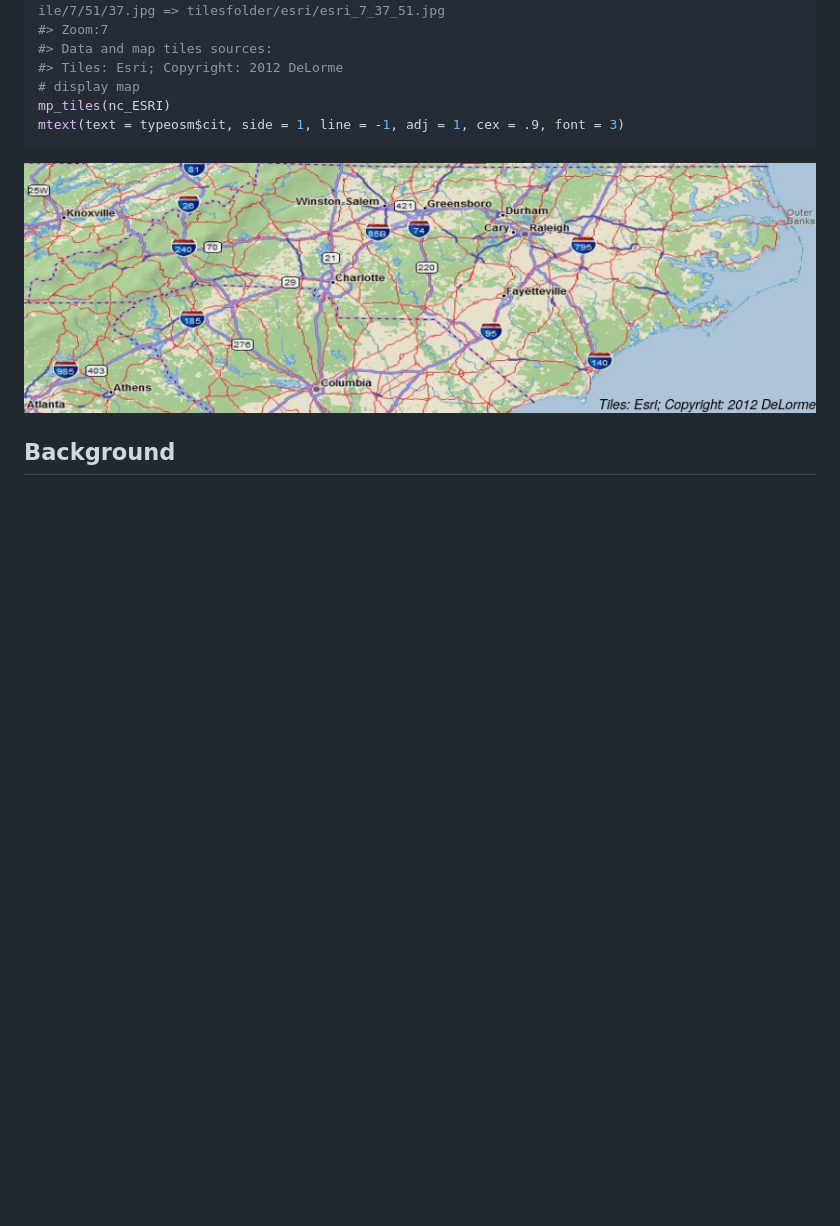
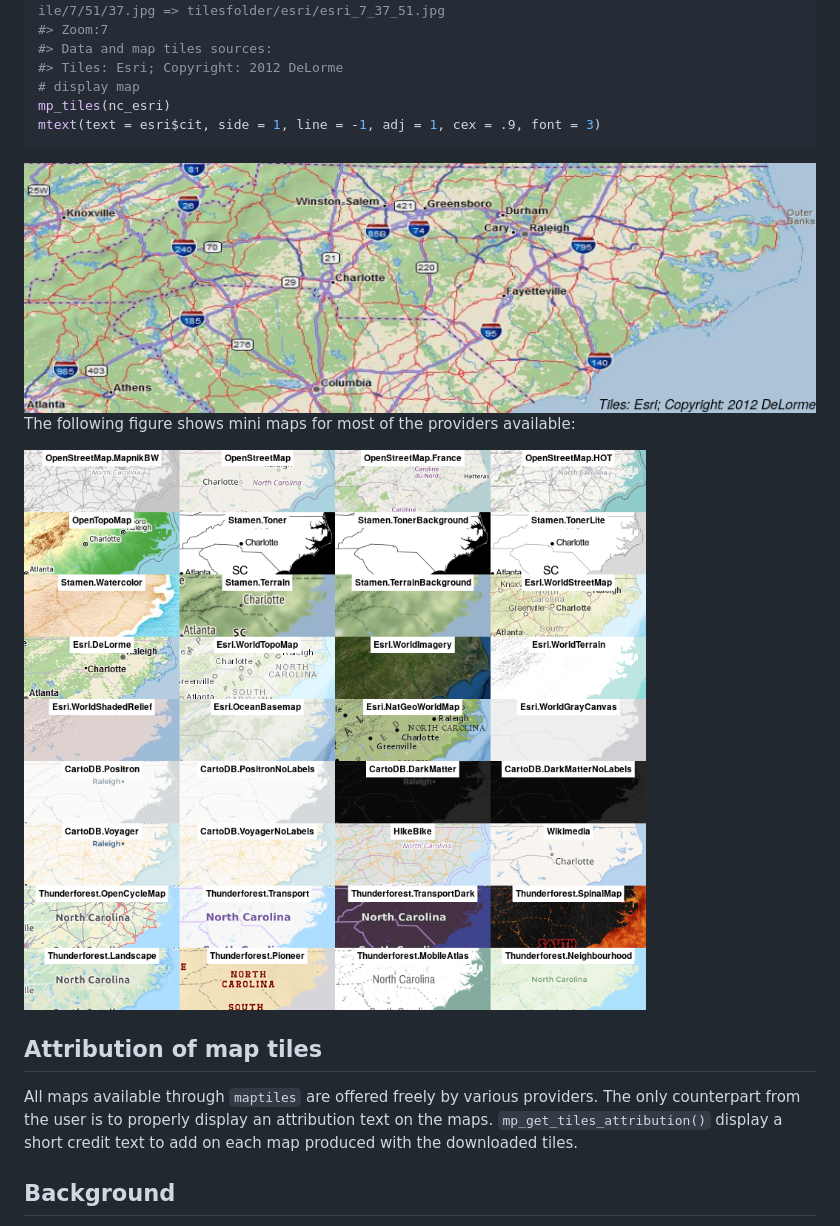
Before and after one commit to riatelab/maptiles, a Markdown page: README.md, the part around the change printed below. Drawn GitHub-style; pictures changed too: man/figures/README-front.png (added); blank space fills up the shorter version.

````diff
--- a/README.md
+++ b/README.md
@@ -79,11 +81,23 @@ nc_ESRI <- mp_get_tiles(x = nc, type = typeosm, crop = TRUE,
 #> Data and map tiles sources:
 #> Tiles: Esri; Copyright: 2012 DeLorme
 # display map
-mp_tiles(nc_ESRI)
-mtext(text = typeosm$cit, side = 1, line = -1, adj = 1, cex = .9, font = 3)
+mp_tiles(nc_esri)
+mtext(text = esri$cit, side = 1, line = -1, adj = 1, cex = .9, font = 3)
 ```
 
 <img src="man/figures/README-example2-1.png" width="852" height="269" />
+
+The following figure shows mini maps for most of the providers
+available:
+
+<img src="man/figures/README-front.png" width="840" height="756" />
+
+## Attribution of map tiles
+
+All maps available through `maptiles` are offered freely by various
+providers. The only counterpart from the user is to properly display an
+attribution text on the maps. `mp_get_tiles_attribution()` display a
+short credit text to add on each map produced with the downloaded tiles.
 
 ## Background
 
````
Also changed, not shown: other parts of README.md (+7 -5 lines), man/figures/README-example-1.png, 1 other file.
